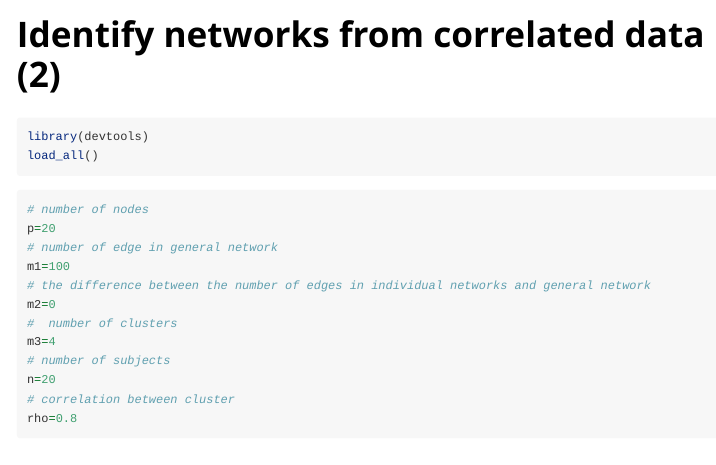
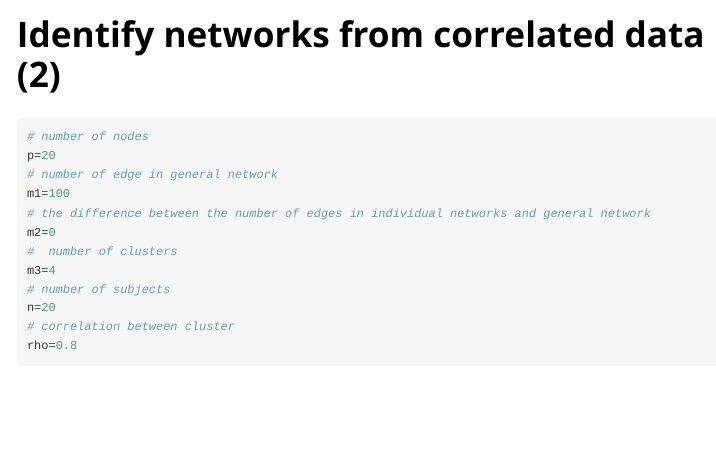
Before and after one commit to jiezhou-2/lglasso, an R Markdown document (docs/CVlglasso.Rmd): the page in a window 1100 px wide, from its top. Rendered offline with R 4.5, knitr and Pandoc, with nearby package versions; some code elsewhere in the file could not run offline.

Commit message:
revised page

````diff
--- a/docs/CVlglasso.Rmd
+++ b/docs/CVlglasso.Rmd
@@ -20,7 +20,7 @@ knitr::opts_chunk$set(
 
 
 
-```{r setup, message=FALSE,warning=FALSE}
+```{r setup, message=FALSE,warning=FALSE, echo=FALSE}
 library(devtools)
 load_all()
 ```
````
Also changed, not shown: 1 other file.
